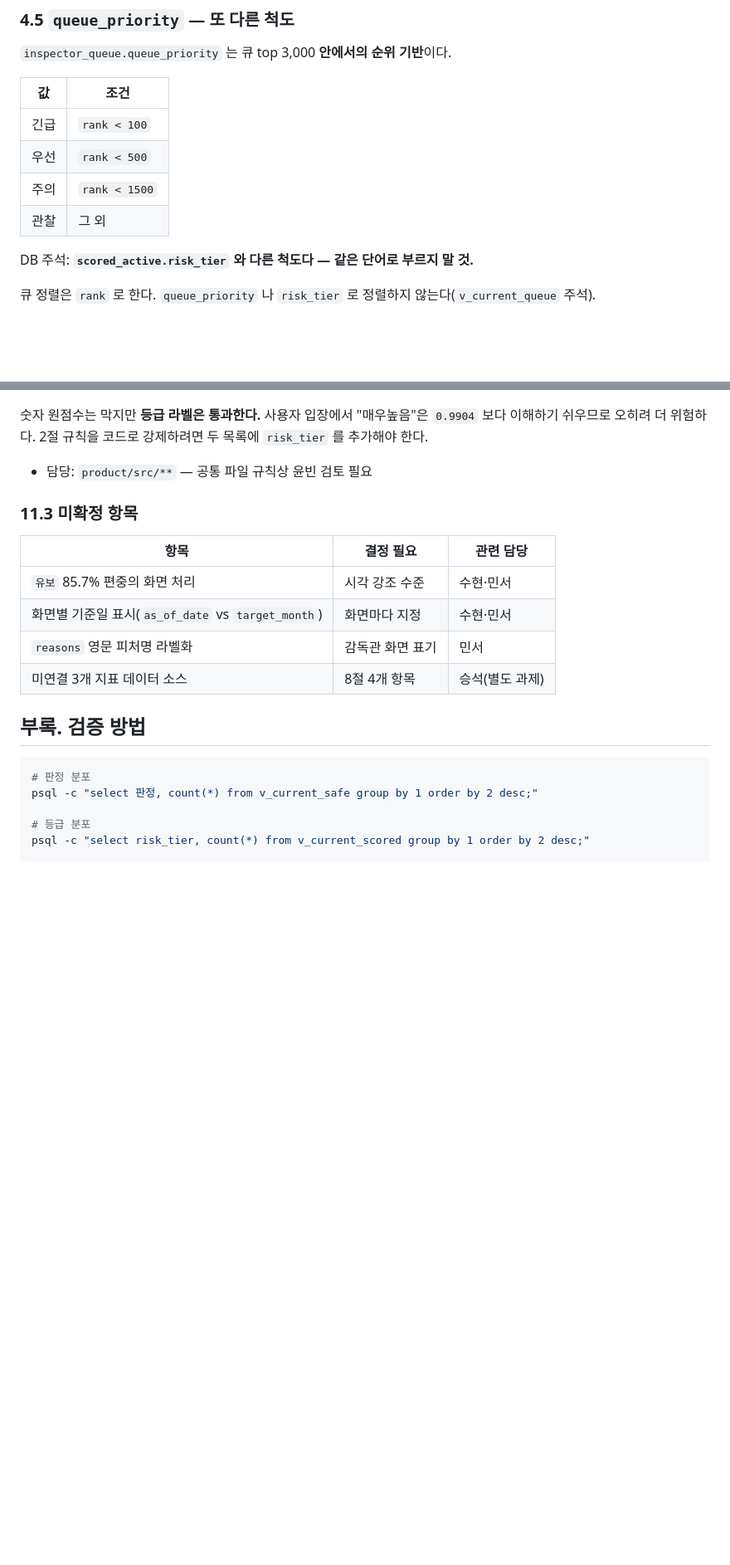
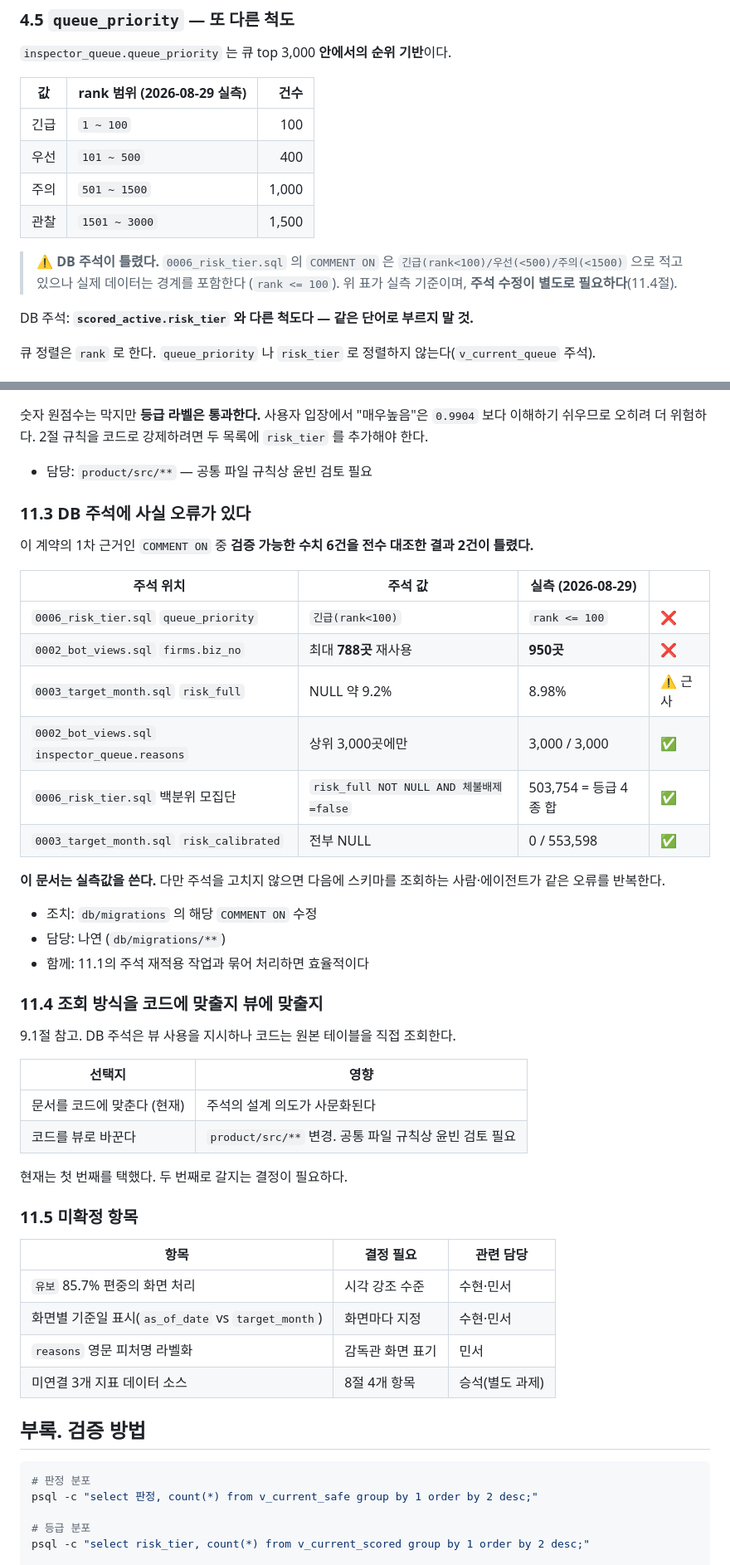
Before and after one commit to SeD-ShallweData/2nd_Side2026_Project, a Markdown page: docs/data-contract/wage-risk.md, 2 parts joined by grey strips. Shown at 83% size. GitHub-like rendering; blank space fills up the shorter version.

```diff
--- a/docs/data-contract/wage-risk.md
+++ b/docs/data-contract/wage-risk.md
@@ -147,12 +147,16 @@ DB 주석:
 
 `inspector_queue.queue_priority` 는 큐 top 3,000 **안에서의 순위 기반**이다.
 
-| 값 | 조건 |
-| --- | --- |
-| 긴급 | `rank < 100` |
-| 우선 | `rank < 500` |
-| 주의 | `rank < 1500` |
-| 관찰 | 그 외 |
+| 값 | rank 범위 (2026-08-29 실측) | 건수 |
+| --- | --- | ---: |
+| 긴급 | `1 ~ 100` | 100 |
+| 우선 | `101 ~ 500` | 400 |
+| 주의 | `501 ~ 1500` | 1,000 |
+| 관찰 | `1501 ~ 3000` | 1,500 |
+
+> ⚠️ **DB 주석이 틀렸다.** `0006_risk_tier.sql` 의 `COMMENT ON` 은
+> `긴급(rank<100)/우선(<500)/주의(<1500)` 으로 적고 있으나 실제 데이터는 경계를 포함한다
+> (`rank <= 100`). 위 표가 실측 기준이며, **주석 수정이 별도로 필요하다**(11.4절).
 
 DB 주석: **`scored_active.risk_tier` 와 다른 척도다 — 같은 단어로 부르지 말 것.**
 
@@ -308,7 +335,38 @@ Path B release dump가 `--no-comments` 로 생성돼 복원 과정에서 전부
 
 - 담당: `product/src/**` — 공통 파일 규칙상 윤빈 검토 필요
 
-### 11.3 미확정 항목
+### 11.3 DB 주석에 사실 오류가 있다
+
+이 계약의 1차 근거인 `COMMENT ON` 중 **검증 가능한 수치 6건을 전수 대조한 결과 2건이 틀렸다.**
+
+| 주석 위치 | 주석 값 | 실측 (2026-08-29) | |
+| --- | --- | --- | --- |
+| `0006_risk_tier.sql` `queue_priority` | `긴급(rank<100)` | `rank <= 100` | ❌ |
+| `0002_bot_views.sql` `firms.biz_no` | 최대 **788곳** 재사용 | **950곳** | ❌ |
+| `0003_target_month.sql` `risk_full` | NULL 약 9.2% | 8.98% | ⚠️ 근사 |
+| `0002_bot_views.sql` `inspector_queue.reasons` | 상위 3,000곳에만 | 3,000 / 3,000 | ✅ |
+| `0006_risk_tier.sql` 백분위 모집단 | `risk_full NOT NULL AND 체불배제=false` | 503,754 = 등급 4종 합 | ✅ |
+| `0003_target_month.sql` `risk_calibrated` | 전부 NULL | 0 / 553,598 | ✅ |
+
+**이 문서는 실측값을 쓴다.** 다만 주석을 고치지 않으면 다음에 스키마를 조회하는 사람·에이전트가
+같은 오류를 반복한다.
+
+- 조치: `db/migrations` 의 해당 `COMMENT ON` 수정
+- 담당: 나연 (`db/migrations/**`)
+- 함께: 11.1의 주석 재적용 작업과 묶어 처리하면 효율적이다
+
+### 11.4 조회 방식을 코드에 맞출지 뷰에 맞출지
+
+9.1절 참고. DB 주석은 뷰 사용을 지시하나 코드는 원본 테이블을 직접 조회한다.
+
+| 선택지 | 영향 |
+| --- | --- |
+| 문서를 코드에 맞춘다 (현재) | 주석의 설계 의도가 사문화된다 |
+| 코드를 뷰로 바꾼다 | `product/src/**` 변경. 공통 파일 규칙상 윤빈 검토 필요 |
+
+현재는 첫 번째를 택했다. 두 번째로 갈지는 결정이 필요하다.
+
+### 11.5 미확정 항목
 
 | 항목 | 결정 필요 | 관련 담당 |
 | --- | --- | --- |
```
Also changed, not shown: other parts of docs/data-contract/wage-risk.md (+25 -2 lines), docs/data-contract/README.md (+9 -4 lines).
